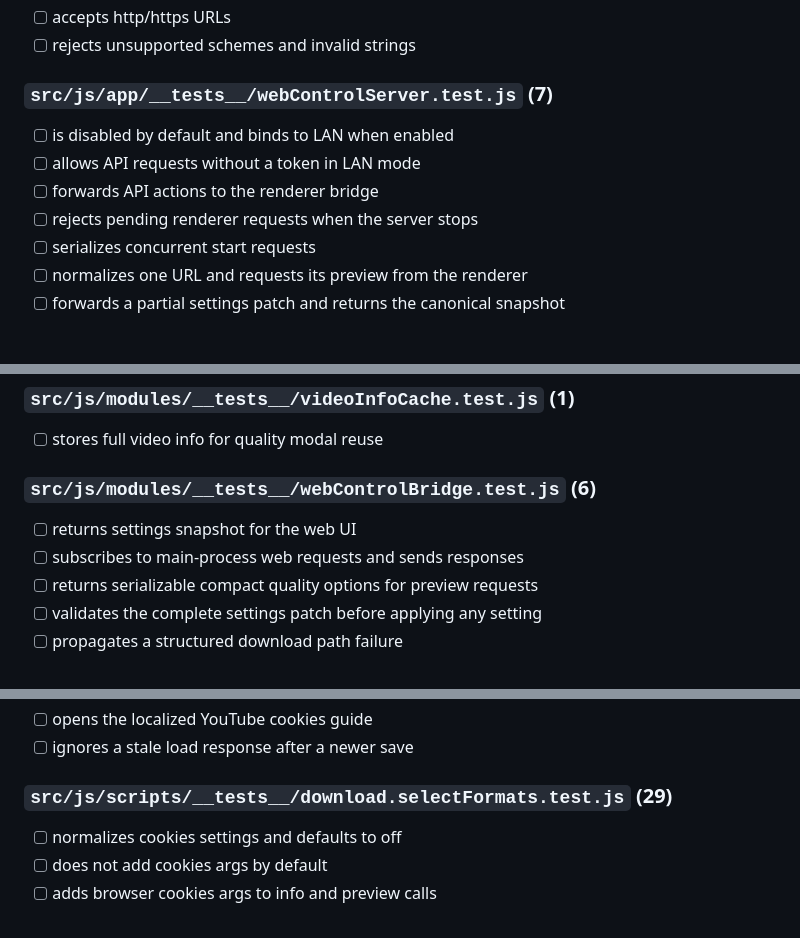
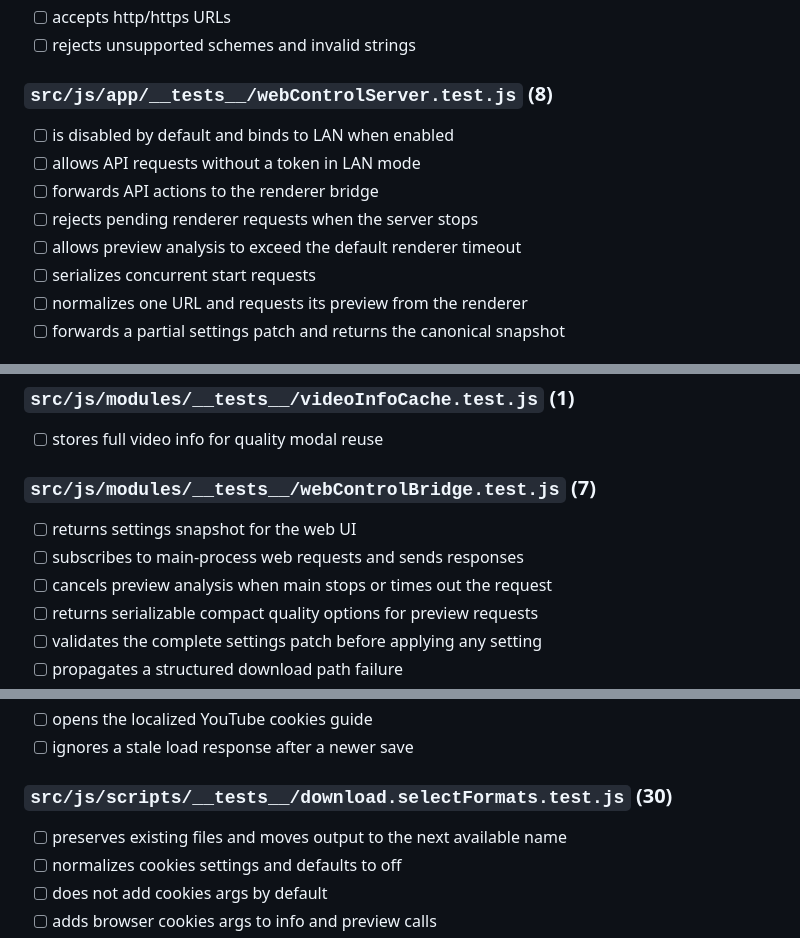
Before and after one commit to Nagrands/thunder-load-app, a Markdown page: tmp/docs/test-check.md, 3 parts joined by grey strips. Rendered like a GitHub page.

```diff
--- a/tmp/docs/test-check.md
+++ b/tmp/docs/test-check.md
@@ -396,11 +396,12 @@
 - [ ] accepts http/https URLs
 - [ ] rejects unsupported schemes and invalid strings
 
-### `src/js/app/__tests__/webControlServer.test.js` (7)
+### `src/js/app/__tests__/webControlServer.test.js` (8)
 - [ ] is disabled by default and binds to LAN when enabled
 - [ ] allows API requests without a token in LAN mode
 - [ ] forwards API actions to the renderer bridge
 - [ ] rejects pending renderer requests when the server stops
+- [ ] allows preview analysis to exceed the default renderer timeout
 - [ ] serializes concurrent start requests
 - [ ] normalizes one URL and requests its preview from the renderer
 - [ ] forwards a partial settings patch and returns the canonical snapshot
@@ -1527,9 +1528,10 @@
 ### `src/js/modules/__tests__/videoInfoCache.test.js` (1)
 - [ ] stores full video info for quality modal reuse
 
-### `src/js/modules/__tests__/webControlBridge.test.js` (6)
+### `src/js/modules/__tests__/webControlBridge.test.js` (7)
 - [ ] returns settings snapshot for the web UI
 - [ ] subscribes to main-process web requests and sends responses
+- [ ] cancels preview analysis when main stops or times out the request
 - [ ] returns serializable compact quality options for preview requests
 - [ ] validates the complete settings patch before applying any setting
 - [ ] propagates a structured download path failure
@@ -1570,7 +1572,8 @@
 - [ ] opens the localized YouTube cookies guide
 - [ ] ignores a stale load response after a newer save
 
-### `src/js/scripts/__tests__/download.selectFormats.test.js` (29)
+### `src/js/scripts/__tests__/download.selectFormats.test.js` (30)
+- [ ] preserves existing files and moves output to the next available name
 - [ ] normalizes cookies settings and defaults to off
 - [ ] does not add cookies args by default
 - [ ] adds browser cookies args to info and preview calls
```
Also changed, not shown: other parts of tmp/docs/test-check.md (+1 -1 lines), docs/TECHNICAL_STABILITY_AUDIT.ru.md (+16 -1 lines).
